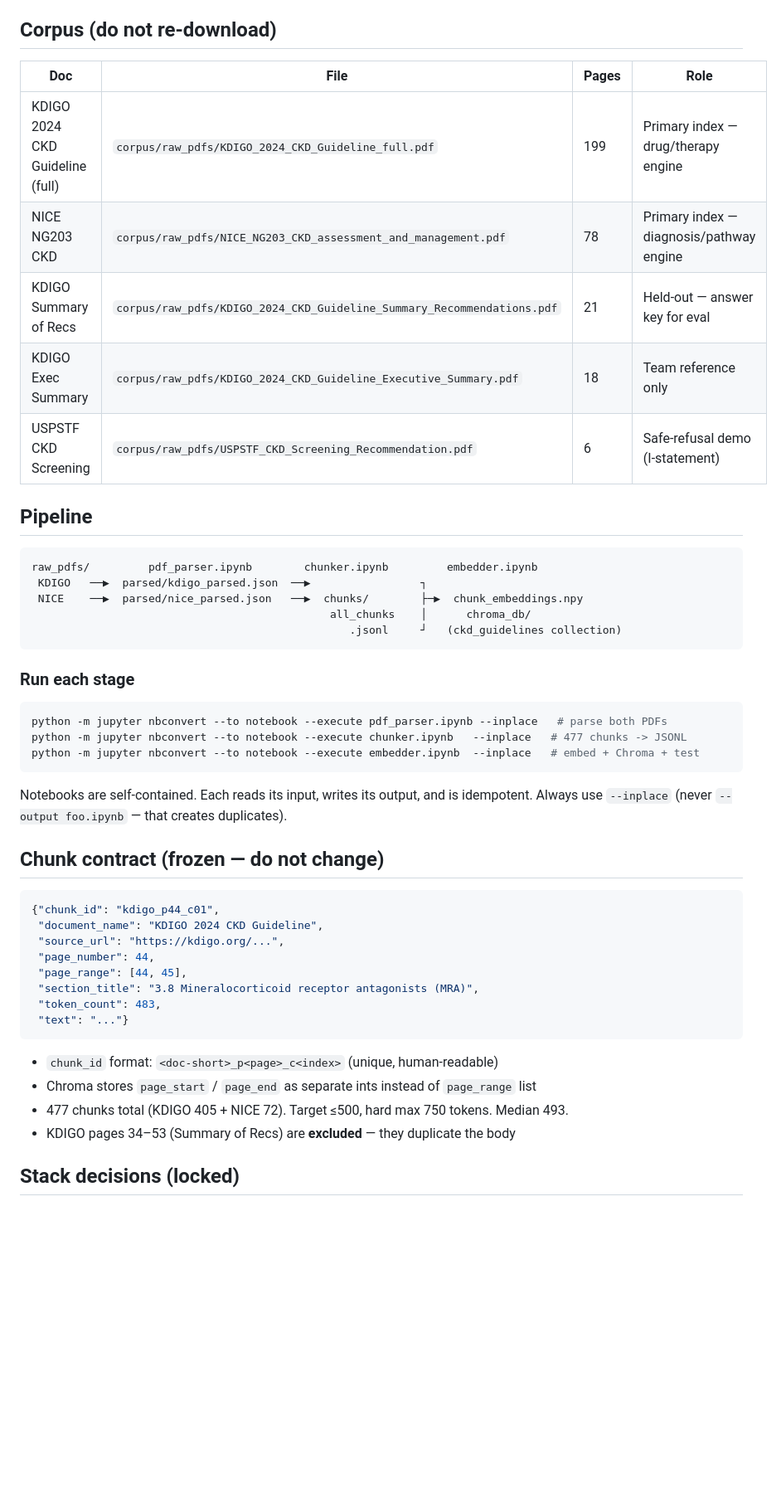
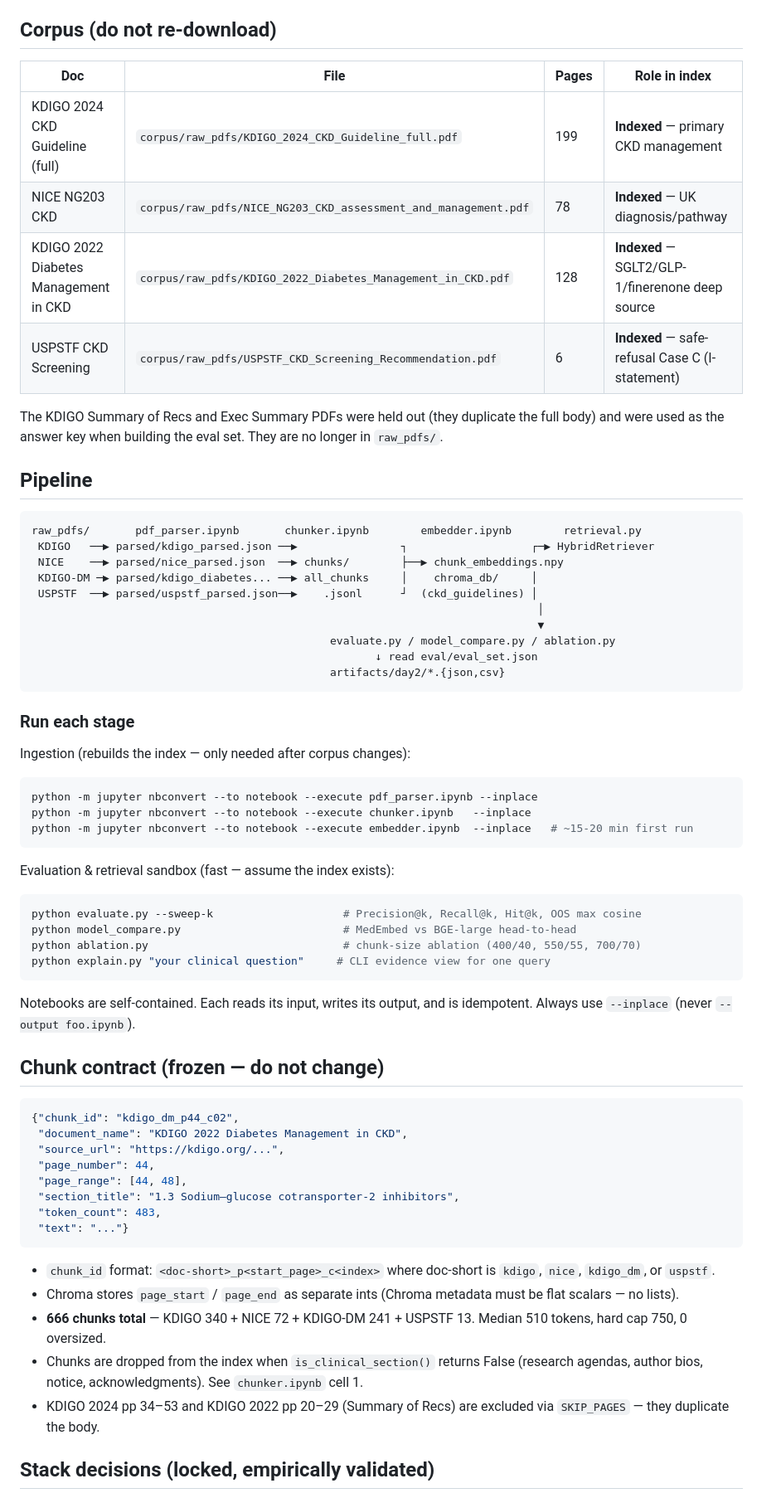
Before and after one commit to mohamed-mahmoud-de/Kidney-RAG, a Markdown page: CLAUDE.md, the part around one of its changes. Shown at 83% size. Rendered like a GitHub page; blank space fills up the shorter version.

````diff
--- a/CLAUDE.md
+++ b/CLAUDE.md
@@ -8,49 +8,67 @@ Creativa × Orange AI Hackathon (Aug 16–20, 2026). A **clinical RAG** over off
 
 ## Corpus (do not re-download)
 
-| Doc | File | Pages | Role |
-|-----|------|-------|------|
-| KDIGO 2024 CKD Guideline (full) | `corpus/raw_pdfs/KDIGO_2024_CKD_Guideline_full.pdf` | 199 | Primary index — drug/therapy engine |
-| NICE NG203 CKD | `corpus/raw_pdfs/NICE_NG203_CKD_assessment_and_management.pdf` | 78 | Primary index — diagnosis/pathway engine |
-| KDIGO Summary of Recs | `corpus/raw_pdfs/KDIGO_2024_CKD_Guideline_Summary_Recommendations.pdf` | 21 | Held-out — answer key for eval |
-| KDIGO Exec Summary | `corpus/raw_pdfs/KDIGO_2024_CKD_Guideline_Executive_Summary.pdf` | 18 | Team reference only |
-| USPSTF CKD Screening | `corpus/raw_pdfs/USPSTF_CKD_Screening_Recommendation.pdf` | 6 | Safe-refusal demo (I-statement) |
+| Doc | File | Pages | Role in index |
+|-----|------|-------|---------------|
+| KDIGO 2024 CKD Guideline (full) | `corpus/raw_pdfs/KDIGO_2024_CKD_Guideline_full.pdf` | 199 | **Indexed** — primary CKD management |
+| NICE NG203 CKD | `corpus/raw_pdfs/NICE_NG203_CKD_assessment_and_management.pdf` | 78 | **Indexed** — UK diagnosis/pathway |
+| KDIGO 2022 Diabetes Management in CKD | `corpus/raw_pdfs/KDIGO_2022_Diabetes_Management_in_CKD.pdf` | 128 | **Indexed** — SGLT2/GLP-1/finerenone deep source |
+| USPSTF CKD Screening | `corpus/raw_pdfs/USPSTF_CKD_Screening_Recommendation.pdf` | 6 | **Indexed** — safe-refusal Case C (I-statement) |
+
+The KDIGO Summary of Recs and Exec Summary PDFs were held out (they duplicate the full body) and were used as the answer key when building the eval set. They are no longer in `raw_pdfs/`.
 
 ## Pipeline
 
 ```
-raw_pdfs/         pdf_parser.ipynb        chunker.ipynb         embedder.ipynb
- KDIGO   ──▶  parsed/kdigo_parsed.json  ──▶                 ┐
- NICE    ──▶  parsed/nice_parsed.json   ──▶  chunks/        ├─▶  chunk_embeddings.npy
-                                              all_chunks    │      chroma_db/
-                                                 .jsonl     ┘   (ckd_guidelines collection)
+raw_pdfs/       pdf_parser.ipynb       chunker.ipynb        embedder.ipynb        retrieval.py
+ KDIGO   ──▶ parsed/kdigo_parsed.json ──▶                ┐                   ┌─▶ HybridRetriever
+ NICE    ──▶ parsed/nice_parsed.json  ──▶ chunks/        ├──▶ chunk_embeddings.npy
+ KDIGO-DM ─▶ parsed/kdigo_diabetes... ──▶ all_chunks     │    chroma_db/     │
+ USPSTF  ──▶ parsed/uspstf_parsed.json──▶    .jsonl      ┘  (ckd_guidelines) │
+                                                                              │
+                                                                              ▼
+                                              evaluate.py / model_compare.py / ablation.py
+                                                     ↓ read eval/eval_set.json
+                                              artifacts/day2/*.{json,csv}
 ```
 
 ### Run each stage
+
+Ingestion (rebuilds the index — only needed after corpus changes):
 ```bash
-python -m jupyter nbconvert --to notebook --execute pdf_parser.ipynb --inplace   # parse both PDFs
-python -m jupyter nbconvert --to notebook --execute chunker.ipynb   --inplace   # 477 chunks -> JSONL
-python -m jupyter nbconvert --to notebook --execute embedder.ipynb  --inplace   # embed + Chroma + test
+python -m jupyter nbconvert --to notebook --execute pdf_parser.ipynb --inplace
+python -m jupyter nbconvert --to notebook --execute chunker.ipynb   --inplace
+python -m jupyter nbconvert --to notebook --execute embedder.ipynb  --inplace   # ~15-20 min first run
 ```
-Notebooks are self-contained. Each reads its input, writes its output, and is idempotent. Always use `--inplace` (never `--output foo.ipynb` — that creates duplicates).
+
+Evaluation & retrieval sandbox (fast — assume the index exists):
+```bash
+python evaluate.py --sweep-k                    # Precision@k, Recall@k, Hit@k, OOS max cosine
+python model_compare.py                         # MedEmbed vs BGE-large head-to-head
+python ablation.py                              # chunk-size ablation (400/40, 550/55, 700/70)
+python explain.py "your clinical question"     # CLI evidence view for one query
+```
+
+Notebooks are self-contained. Each reads its input, writes its output, and is idempotent. Always use `--inplace` (never `--output foo.ipynb`).
 
 ## Chunk contract (frozen — do not change)
 
 ```json
-{"chunk_id": "kdigo_p44_c01",
- "document_name": "KDIGO 2024 CKD Guideline",
+{"chunk_id": "kdigo_dm_p44_c02",
+ "document_name": "KDIGO 2022 Diabetes Management in CKD",
  "source_url": "https://kdigo.org/...",
  "page_number": 44,
- "page_range": [44, 45],
- "section_title": "3.8 Mineralocorticoid receptor antagonists (MRA)",
+ "page_range": [44, 48],
+ "section_title": "1.3 Sodium–glucose cotransporter-2 inhibitors",
  "token_count": 483,
  "text": "..."}
 ```
 
-- `chunk_id` format: `<doc-short>_p<page>_c<index>` (unique, human-readable)
-- Chroma stores `page_start` / `page_end` as separate ints instead of `page_range` list
-- 477 chunks total (KDIGO 405 + NICE 72). Target ≤500, hard max 750 tokens. Median 493.
-- KDIGO pages 34–53 (Summary of Recs) are **excluded** — they duplicate the body
+- `chunk_id` format: `<doc-short>_p<start_page>_c<index>` where doc-short is `kdigo`, `nice`, `kdigo_dm`, or `uspstf`.
+- Chroma stores `page_start` / `page_end` as separate ints (Chroma metadata must be flat scalars — no lists).
+- **666 chunks total** — KDIGO 340 + NICE 72 + KDIGO-DM 241 + USPSTF 13. Median 510 tokens, hard cap 750, 0 oversized.
+- Chunks are dropped from the index when `is_clinical_section()` returns False (research agendas, author bios, notice, acknowledgments). See `chunker.ipynb` cell 1.
+- KDIGO 2024 pp 34–53 and KDIGO 2022 pp 20–29 (Summary of Recs) are excluded via `SKIP_PAGES` — they duplicate the body.
 
-## Stack decisions (locked)
+## Stack decisions (locked, empirically validated)
 
````
Also changed, not shown: other parts of CLAUDE.md (+58 -32 lines).
